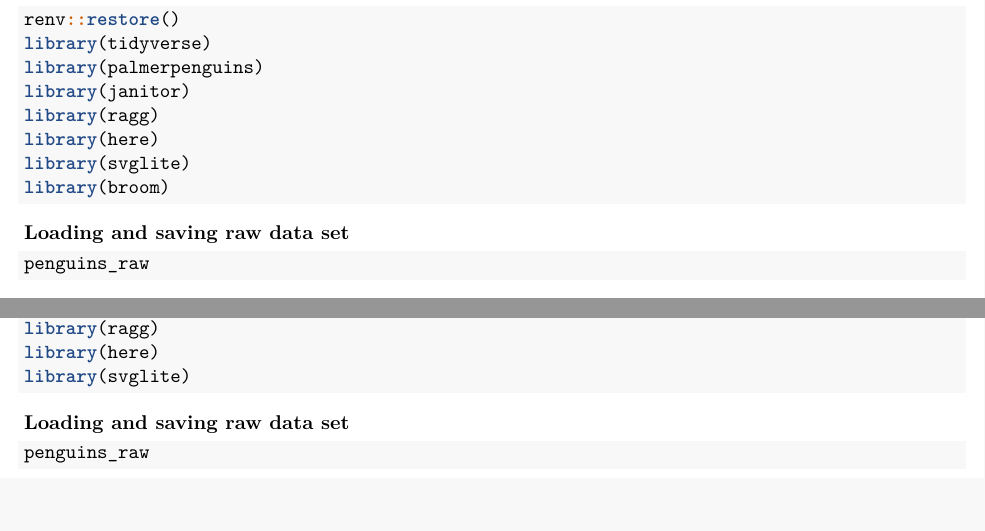
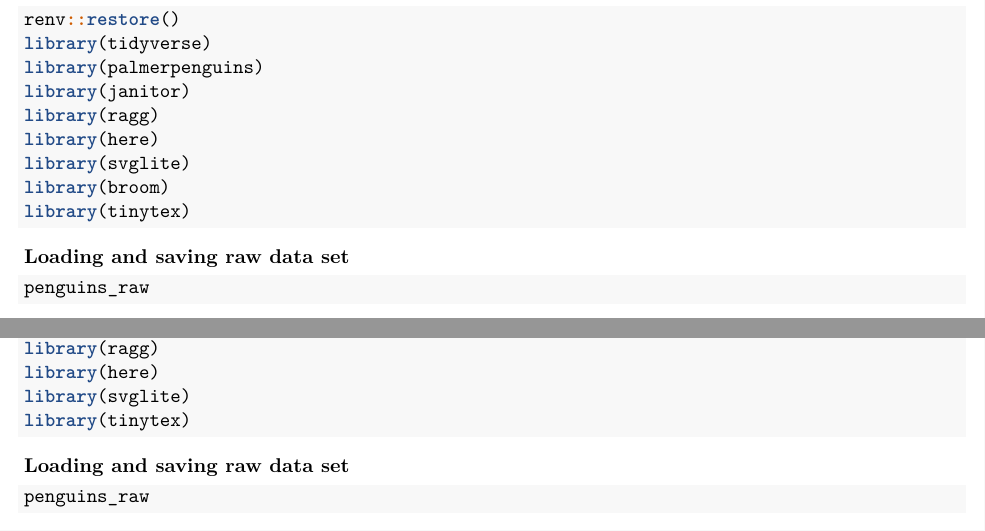
Before and after one commit to awesomeorangutan/Reproducible_Science, an R Markdown document (Reproducible_Science_Assignment.Rmd): two parts of pages 1 and 3 of 9, joined at a grey line, cut so that both start at the same text. Rendered offline with R 4.5, knitr and Pandoc, then LaTeX, with nearby package versions; both versions are drawn in the output format of the newer one; some code elsewhere in the file could not run offline.

Commit message:
installing and loading tinytex

````diff
--- a/Reproducible_Science_Assignment.Rmd
+++ b/Reproducible_Science_Assignment.Rmd
@@ -1,8 +1,8 @@
 ---
 title: "Reproducible Science & Figures Assignment"
 output:
+  pdf_document: default
   html_document: default
-  pdf_document: default
 date: "2024-12-09"
 editor_options:
   markdown:
@@ -26,6 +26,7 @@ library(ragg)
 library(here)
 library(svglite)
 library(broom)
+library(tinytex)
 ```
 
 **Loading and saving raw data set**
@@ -146,6 +147,7 @@ library(janitor)
 library(ragg)
 library(here)
 library(svglite)
+library(tinytex)
 ```
 
 **Loading and saving raw data set**
````
